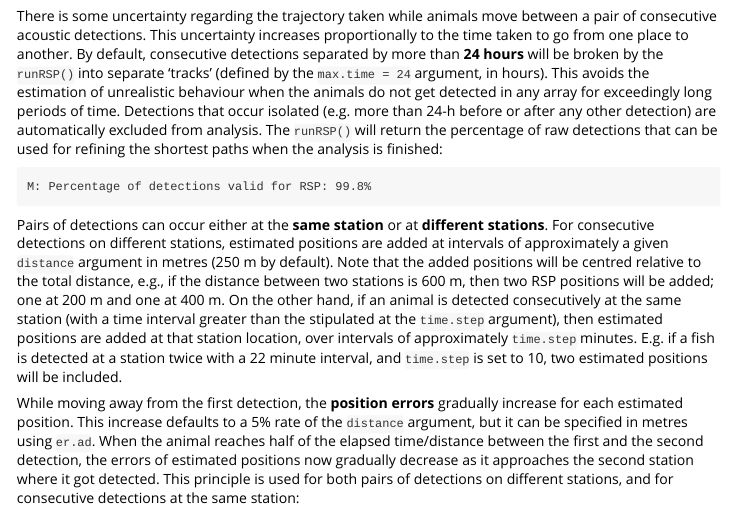
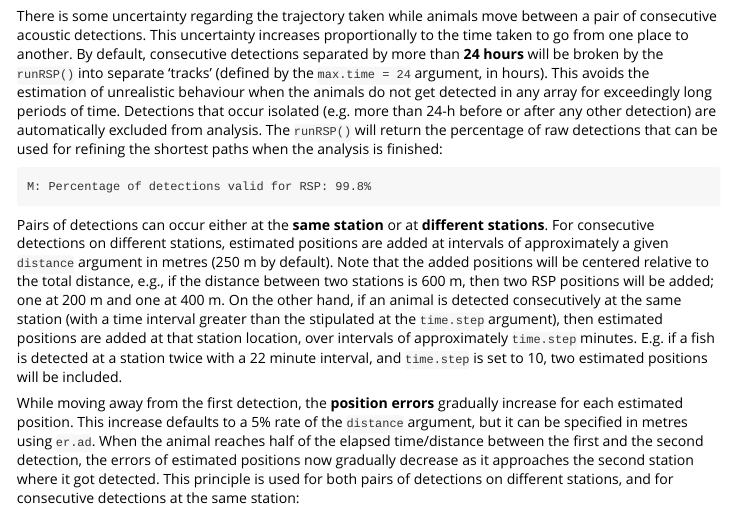
Before and after one commit to YuriNiella/RSP, an R Markdown document (vignettes/a-2_Refining_Shortest_paths.Rmd): the page in a window 1100 px wide, from 1040 px down. Rendered offline with R 4.5, knitr and Pandoc, with nearby package versions.

Commit message:
spell_check run

````diff
--- a/vignettes/a-2_Refining_Shortest_paths.Rmd
+++ b/vignettes/a-2_Refining_Shortest_paths.Rmd
@@ -57,7 +57,7 @@ There is some uncertainty regarding the trajectory taken while animals move betw
 M: Percentage of detections valid for RSP: 99.8%
 ```
 
-Pairs of detections can occur either at the **same station** or at **different stations**. For consecutive detections on different stations, estimated positions are added at intervals of approximately a given `distance` argument in metres (250 m by default). Note that the added positions will be centred relative to the total distance, e.g., if the distance between two stations is 600 m, then two RSP positions will be added; one at 200 m and one at 400 m. On the other hand, if an animal is detected consecutively at the same station (with a time interval greater than the stipulated at the `time.step` argument), then estimated positions are added at that station location, over intervals of approximately `time.step` minutes. E.g. if a fish is detected at a station twice with a 22 minute interval, and `time.step` is set to 10, two estimated positions will be included.
+Pairs of detections can occur either at the **same station** or at **different stations**. For consecutive detections on different stations, estimated positions are added at intervals of approximately a given `distance` argument in metres (250 m by default). Note that the added positions will be centered relative to the total distance, e.g., if the distance between two stations is 600 m, then two RSP positions will be added; one at 200 m and one at 400 m. On the other hand, if an animal is detected consecutively at the same station (with a time interval greater than the stipulated at the `time.step` argument), then estimated positions are added at that station location, over intervals of approximately `time.step` minutes. E.g. if a fish is detected at a station twice with a 22 minute interval, and `time.step` is set to 10, two estimated positions will be included.
 
 While moving away from the first detection, the **position errors** gradually increase for each estimated position. This increase defaults to a 5% rate of the `distance` argument, but it can be specified in metres using `er.ad`. When the animal reaches half of the elapsed time/distance between the first and the second detection, the errors of estimated positions now gradually decrease as it approaches the second station where it got detected. This principle is used for both pairs of detections on different stations, and for consecutive detections at the same station:
 
````
Also changed, not shown: R/dyn_helpers.R (+1 -1 lines), R/plot.R (+6 -6 lines), README.md.
